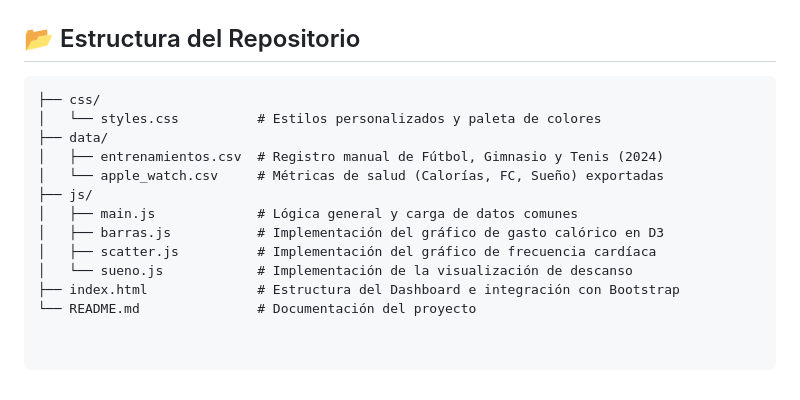
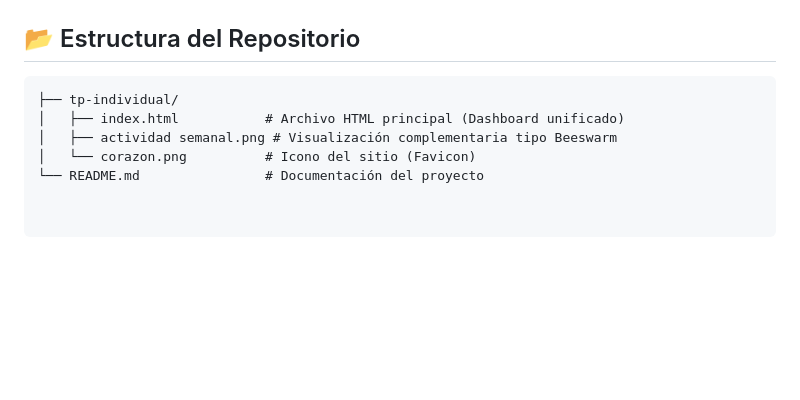
Before and after one commit to arianacotrone/infovis, a Markdown page: README.md, the part around one of its changes. Drawn GitHub-style; blank space fills up the shorter version.

````diff
--- a/README.md
+++ b/README.md
@@ -37,15 +52,8 @@ El dashboard interactivo cuenta con tres secciones principales coordinadas entre
 ## 📂 Estructura del Repositorio
 
 ```text
-├── css/
-│   └── styles.css          # Estilos personalizados y paleta de colores
-├── data/
-│   ├── entrenamientos.csv  # Registro manual de Fútbol, Gimnasio y Tenis (2024)
-│   └── apple_watch.csv     # Métricas de salud (Calorías, FC, Sueño) exportadas
-├── js/
-│   ├── main.js             # Lógica general y carga de datos comunes
-│   ├── barras.js           # Implementación del gráfico de gasto calórico en D3
-│   ├── scatter.js          # Implementación del gráfico de frecuencia cardíaca
-│   └── sueno.js            # Implementación de la visualización de descanso
-├── index.html              # Estructura del Dashboard e integración con Bootstrap
-└── README.md               # Documentación del proyecto
+├── tp-individual/
+│   ├── index.html           # Archivo HTML principal (Dashboard unificado)
+│   ├── actividad semanal.png # Visualización complementaria tipo Beeswarm
+│   └── corazon.png          # Icono del sitio (Favicon)
+└── README.md                # Documentación del proyecto
````
Also changed, not shown: other parts of README.md (+37 -22 lines).
